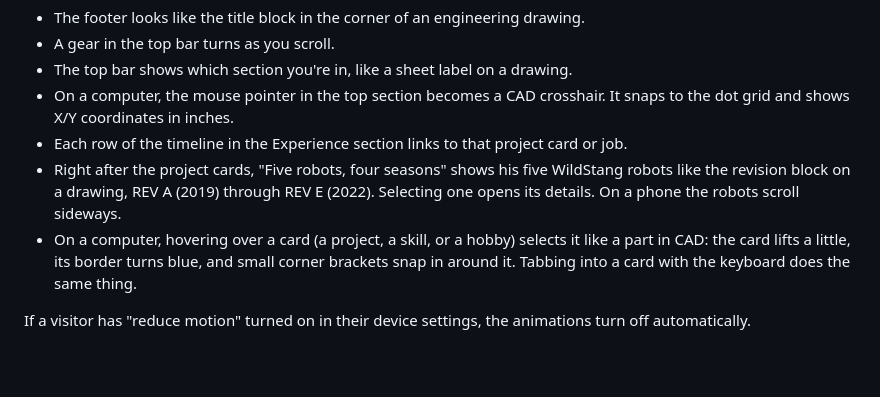
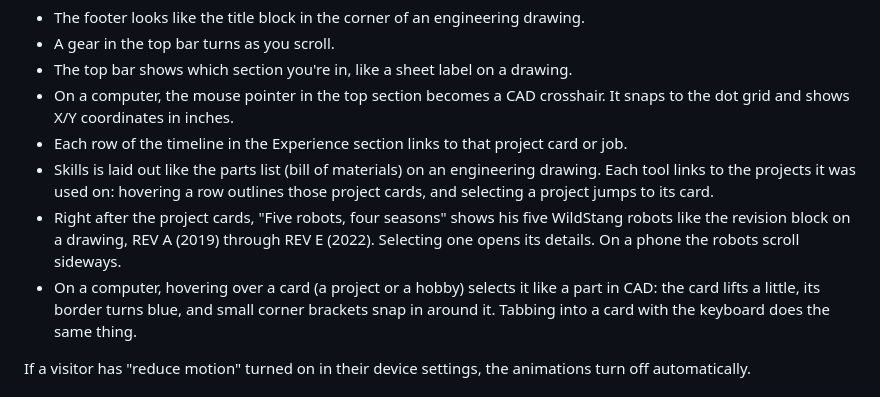
Before and after one commit to avemath/ND-Site, a Markdown page: README.md, the part around the change. Rendered like a GitHub page; blank space fills up the shorter version.

Commit message:
Describe the new Skills table in the README

```diff
--- a/README.md
+++ b/README.md
@@ -42,10 +42,13 @@ Since he's a mechanical engineer, I added a few engineering touches:
 - On a computer, the mouse pointer in the top section becomes a CAD crosshair. It
   snaps to the dot grid and shows X/Y coordinates in inches.
 - Each row of the timeline in the Experience section links to that project card or job.
+- Skills is laid out like the parts list (bill of materials) on an engineering
+  drawing. Each tool links to the projects it was used on: hovering a row outlines
+  those project cards, and selecting a project jumps to its card.
 - Right after the project cards, "Five robots, four seasons" shows his five WildStang
   robots like the revision block on a drawing, REV A (2019) through REV E (2022).
   Selecting one opens its details. On a phone the robots scroll sideways.
-- On a computer, hovering over a card (a project, a skill, or a hobby) selects it
+- On a computer, hovering over a card (a project or a hobby) selects it
   like a part in CAD: the card lifts a little, its border turns blue, and small
   corner brackets snap in around it. Tabbing into a card with the keyboard does
   the same thing.
```
